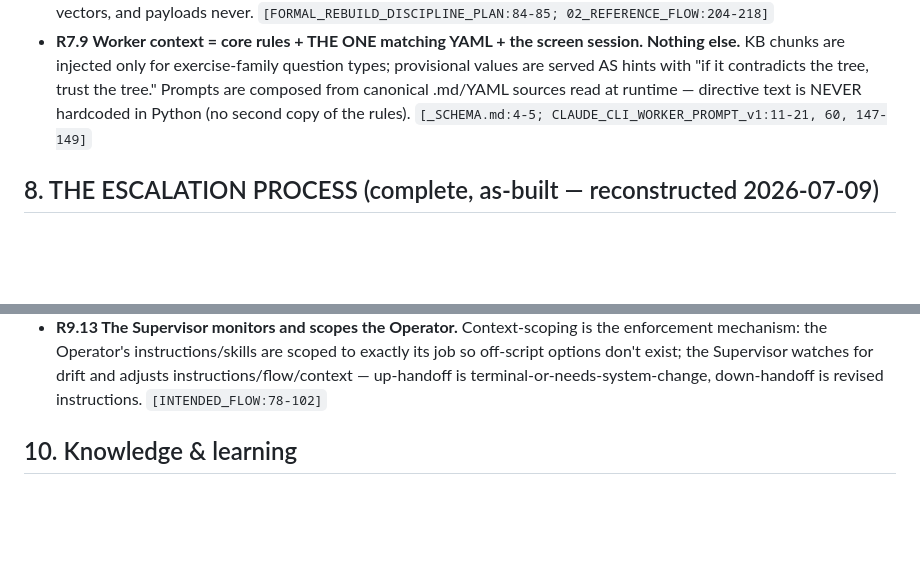
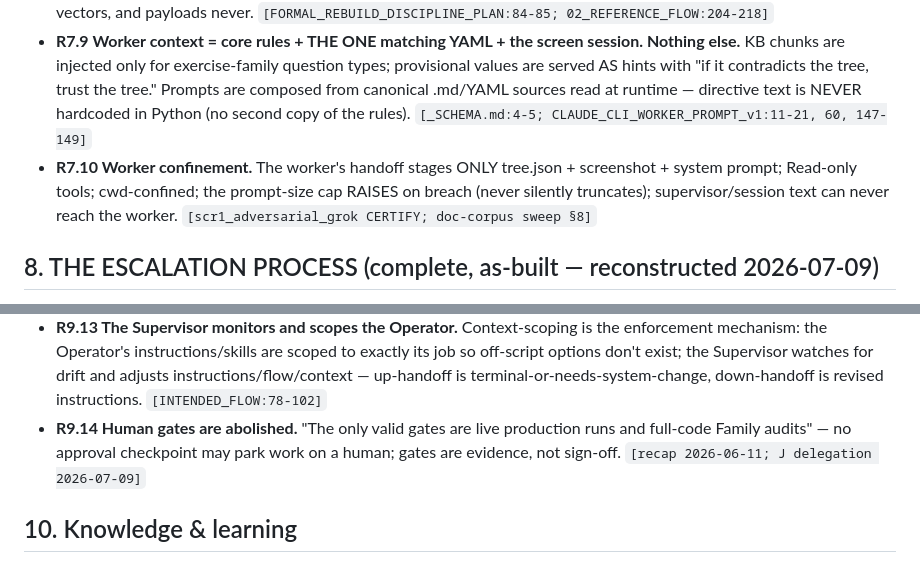
Before and after one commit to palios-taey/taey-ed, a Markdown page: docs/REQUIREMENTS.md, 2 parts joined by grey strips. GitHub-like rendering; blank space fills up the shorter version.

Commit message:
docs(canon): v1.1 — worker confinement (R7.10) + human-gates-abolished (R9.14) from the doc-corpus final summary
Co-Authored-By: Claude Fable 5 <noreply@anthropic.com>

```diff
--- a/docs/REQUIREMENTS.md
+++ b/docs/REQUIREMENTS.md
@@ -91,6 +91,7 @@ Sources are cited per rule: `[CLAUDE.md]` = project instructions; `[mem:<slug>]`
 - **R7.7 Two-stage server filtering:** global chrome-strip at the boundary ONCE (scope to the active-window web area), then per-screen-type YAML narrowing — never per-consumer re-filtering, and filtering is never truncation (structure dropped, content kept). `[T:2026-06-13T22:49Z; mem:capture_main_pane_not_chrome, tree_filter_starves_classifier]`
 - **R7.8 Honest failure over fake data.** A silent zero-vector (or any silently-degraded) fallback is a constitutional violation: on upstream failure return a structured error — the failure surfaces honestly; never fake data shaped correctly. The ONE sanctioned cap: throwaway retrieval QUERY text may be bounded to the embedder's native window — stored content, vectors, and payloads never. `[FORMAL_REBUILD_DISCIPLINE_PLAN:84-85; 02_REFERENCE_FLOW:204-218]`
 - **R7.9 Worker context = core rules + THE ONE matching YAML + the screen session. Nothing else.** KB chunks are injected only for exercise-family question types; provisional values are served AS hints with "if it contradicts the tree, trust the tree." Prompts are composed from canonical .md/YAML sources read at runtime — directive text is NEVER hardcoded in Python (no second copy of the rules). `[_SCHEMA.md:4-5; CLAUDE_CLI_WORKER_PROMPT_v1:11-21, 60, 147-149]`
+- **R7.10 Worker confinement.** The worker's handoff stages ONLY tree.json + screenshot + system prompt; Read-only tools; cwd-confined; the prompt-size cap RAISES on breach (never silently truncates); supervisor/session text can never reach the worker. `[scr1_adversarial_grok CERTIFY; doc-corpus sweep §8]`
 
 ## 8. THE ESCALATION PROCESS (complete, as-built — reconstructed 2026-07-09)
 > Full state machine + lifecycle: `dispatches/discovery2/escalation_process.md` (9 states, ~24 transitions, all file:line-cited). The rules below are the binding distillation.
@@ -152,6 +153,7 @@ Sources are cited per rule: `[CLAUDE.md]` = project instructions; `[mem:<slug>]`
 - **R9.11 Auditable intention.** Every worker BT response carries structured justification: target_source (exact text copied from tree/screenshot), why_safe, never_clicks_avoided, confidence — so reasoning is verifiable BEFORE execution. `[UNIVERSAL_LAYER_v1:395-411]`
 - **R9.12 Rebuild discipline (binding):** no stubs; no TODO markers in shipped code; no inline LLM-directive strings in Python; no platform-specific Python conditionals; no "minimum-viable" scope cuts; no time estimates; cannot-lie provenance — every "working" claim points to a verifiable artifact. `[FORMAL_REBUILD_DISCIPLINE_PLAN:9-17]`
 - **R9.13 The Supervisor monitors and scopes the Operator.** Context-scoping is the enforcement mechanism: the Operator's instructions/skills are scoped to exactly its job so off-script options don't exist; the Supervisor watches for drift and adjusts instructions/flow/context — up-handoff is terminal-or-needs-system-change, down-handoff is revised instructions. `[INTENDED_FLOW:78-102]`
+- **R9.14 Human gates are abolished.** "The only valid gates are live production runs and full-code Family audits" — no approval checkpoint may park work on a human; gates are evidence, not sign-off. `[recap 2026-06-11; J delegation 2026-07-09]`
 
 ## 10. Knowledge & learning
 - **R10.1** Working solutions are never destroyed — they are superseded with history (versioned BTs, supersession chains); regressions must be recoverable by construction. `[J:2026-07-03 "You lose everything positive or destroy it"]`
```
